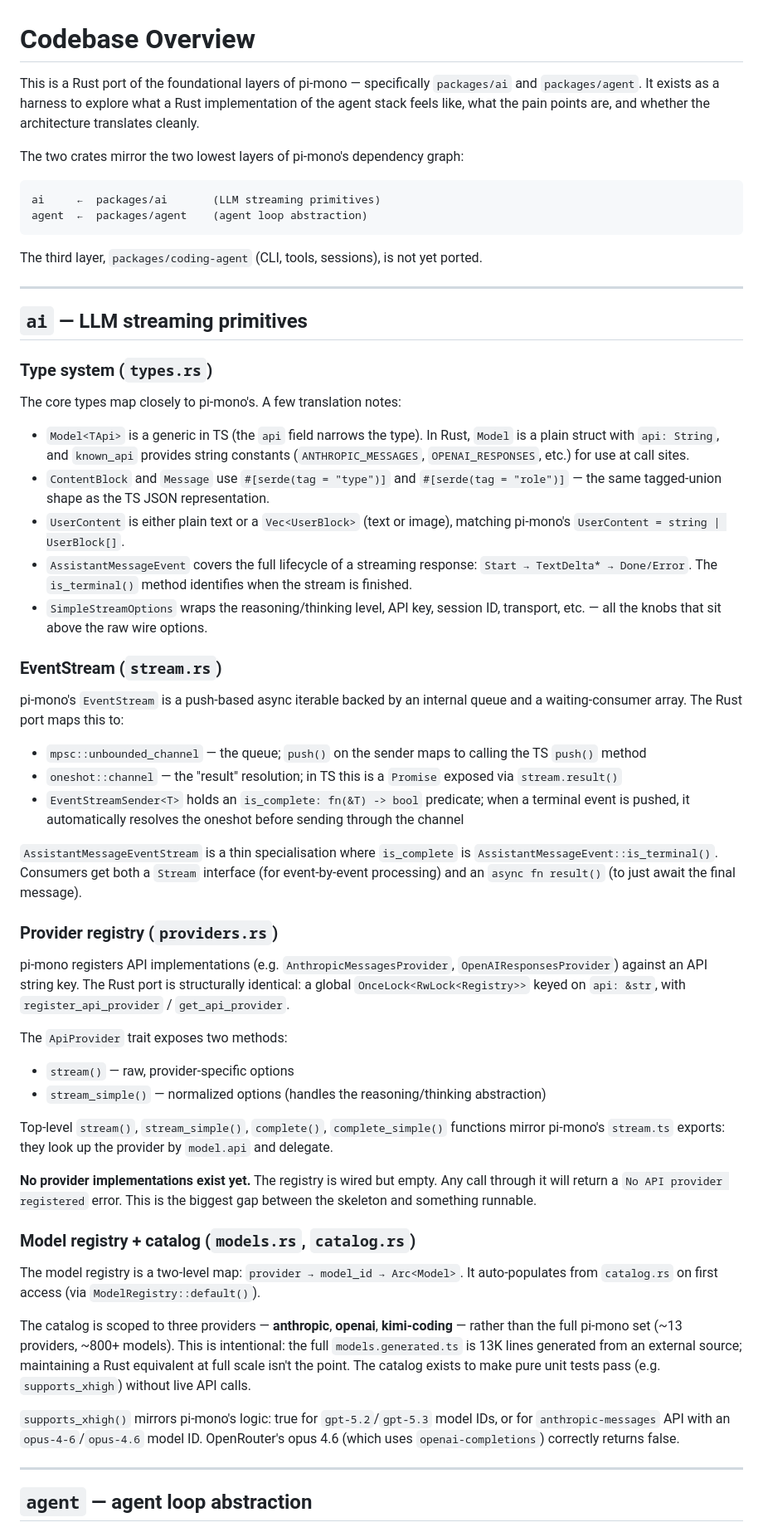
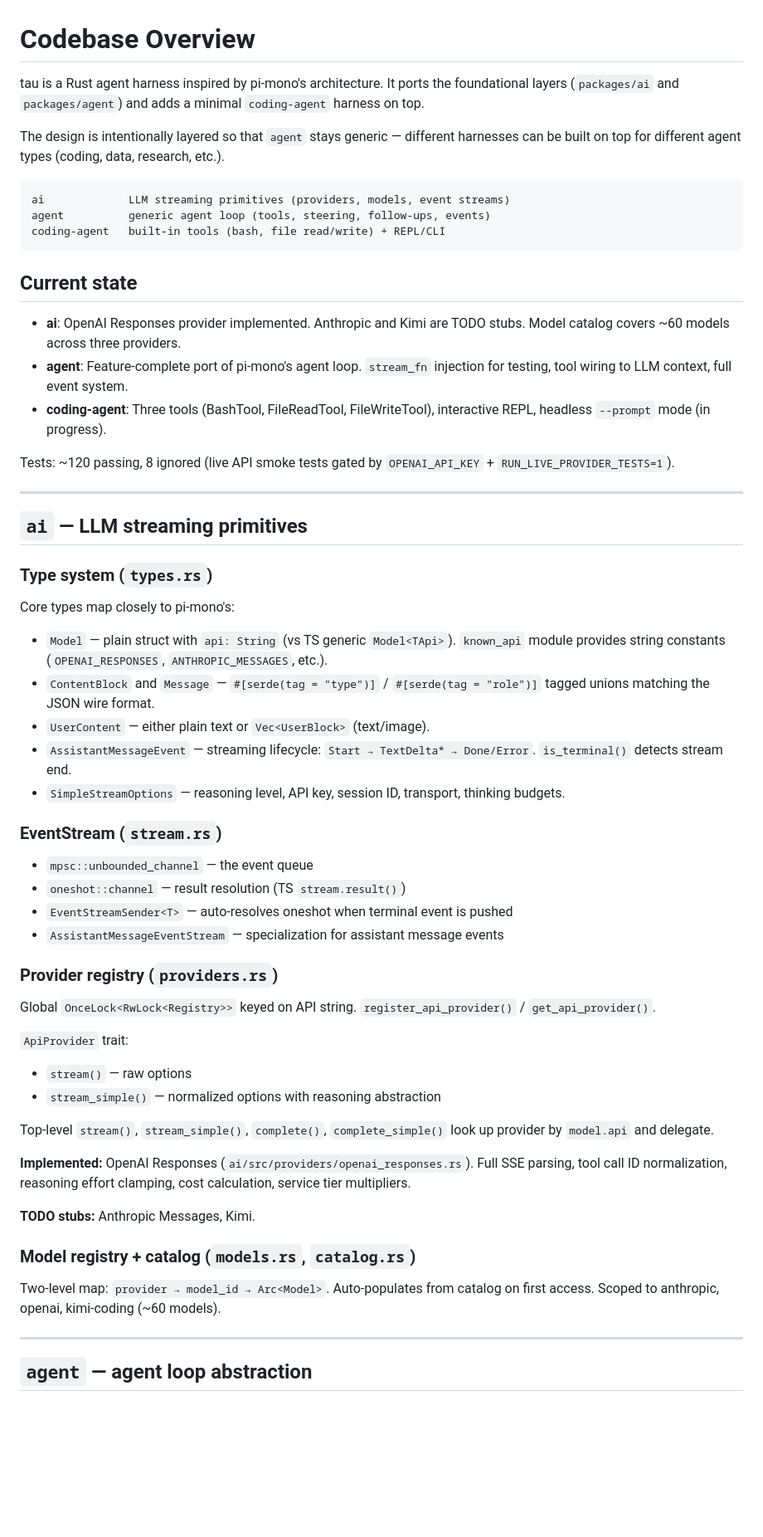
Before and after one commit to nwyin/tau, a Markdown page: docs/overview.md, the part around one of its changes. Shown at 83% size. Rendered like a GitHub page; blank space fills up the shorter version.

````diff
--- a/docs/overview.md
+++ b/docs/overview.md
@@ -1,15 +1,22 @@
 # Codebase Overview
 
-This is a Rust port of the foundational layers of pi-mono — specifically `packages/ai` and `packages/agent`. It exists as a harness to explore what a Rust implementation of the agent stack feels like, what the pain points are, and whether the architecture translates cleanly.
+tau is a Rust agent harness inspired by pi-mono's architecture. It ports the foundational layers (`packages/ai` and `packages/agent`) and adds a minimal `coding-agent` harness on top.
 
-The two crates mirror the two lowest layers of pi-mono's dependency graph:
+The design is intentionally layered so that `agent` stays generic — different harnesses can be built on top for different agent types (coding, data, research, etc.).
 
 ```
-ai     ←  packages/ai       (LLM streaming primitives)
-agent  ←  packages/agent    (agent loop abstraction)
+ai             LLM streaming primitives (providers, models, event streams)
+agent          generic agent loop (tools, steering, follow-ups, events)
+coding-agent   built-in tools (bash, file read/write) + REPL/CLI
 ```
 
-The third layer, `packages/coding-agent` (CLI, tools, sessions), is not yet ported.
+## Current state
+
+- **ai**: OpenAI Responses provider implemented. Anthropic and Kimi are TODO stubs. Model catalog covers ~60 models across three providers.
+- **agent**: Feature-complete port of pi-mono's agent loop. `stream_fn` injection for testing, tool wiring to LLM context, full event system.
+- **coding-agent**: Three tools (BashTool, FileReadTool, FileWriteTool), interactive REPL, headless `--prompt` mode (in progress).
+
+Tests: ~120 passing, 8 ignored (live API smoke tests gated by `OPENAI_API_KEY` + `RUN_LIVE_PROVIDER_TESTS=1`).
 
 ---
 
@@ -17,43 +24,38 @@ The third layer, `packages/coding-agent` (CLI, tools, sessions), is not yet port
 
 ### Type system (`types.rs`)
 
-The core types map closely to pi-mono's. A few translation notes:
+Core types map closely to pi-mono's:
 
-- `Model<TApi>` is a generic in TS (the `api` field narrows the type). In Rust, `Model` is a plain struct with `api: String`, and `known_api` provides string constants (`ANTHROPIC_MESSAGES`, `OPENAI_RESPONSES`, etc.) for use at call sites.
-- `ContentBlock` and `Message` use `#[serde(tag = "type")]` and `#[serde(tag = "role")]` — the same tagged-union shape as the TS JSON representation.
-- `UserContent` is either plain text or a `Vec<UserBlock>` (text or image), matching pi-mono's `UserContent = string | UserBlock[]`.
-- `AssistantMessageEvent` covers the full lifecycle of a streaming response: `Start → TextDelta* → Done/Error`. The `is_terminal()` method identifies when the stream is finished.
-- `SimpleStreamOptions` wraps the reasoning/thinking level, API key, session ID, transport, etc. — all the knobs that sit above the raw wire options.
+- `Model` — plain struct with `api: String` (vs TS generic `Model<TApi>`). `known_api` module provides string constants (`OPENAI_RESPONSES`, `ANTHROPIC_MESSAGES`, etc.).
+- `ContentBlock` and `Message` — `#[serde(tag = "type")]` / `#[serde(tag = "role")]` tagged unions matching the JSON wire format.
+- `UserContent` — either plain text or `Vec<UserBlock>` (text/image).
+- `AssistantMessageEvent` — streaming lifecycle: `Start → TextDelta* → Done/Error`. `is_terminal()` detects stream end.
+- `SimpleStreamOptions` — reasoning level, API key, session ID, transport, thinking budgets.
 
 ### EventStream (`stream.rs`)
 
-pi-mono's `EventStream` is a push-based async iterable backed by an internal queue and a waiting-consumer array. The Rust port maps this to:
-
-- `mpsc::unbounded_channel` — the queue; `push()` on the sender maps to calling the TS `push()` method
-- `oneshot::channel` — the "result" resolution; in TS this is a `Promise` exposed via `stream.result()`
-- `EventStreamSender<T>` holds an `is_complete: fn(&T) -> bool` predicate; when a terminal event is pushed, it automatically resolves the oneshot before sending through the channel
-
-`AssistantMessageEventStream` is a thin specialisation where `is_complete` is `AssistantMessageEvent::is_terminal()`. Consumers get both a `Stream` interface (for event-by-event processing) and an `async fn result()` (to just await the final message).
+- `mpsc::unbounded_channel` — the event queue
+- `oneshot::channel` — result resolution (TS `stream.result()`)
+- `EventStreamSender<T>` — auto-resolves oneshot when terminal event is pushed
+- `AssistantMessageEventStream` — specialization for assistant message events
 
 ### Provider registry (`providers.rs`)
 
-pi-mono registers API implementations (e.g. `AnthropicMessagesProvider`, `OpenAIResponsesProvider`) against an API string key. The Rust port is structurally identical: a global `OnceLock<RwLock<Registry>>` keyed on `api: &str`, with `register_api_provider` / `get_api_provider`.
+Global `OnceLock<RwLock<Registry>>` keyed on API string. `register_api_provider()` / `get_api_provider()`.
 
-The `ApiProvider` trait exposes two methods:
-- `stream()` — raw, provider-specific options
-- `stream_simple()` — normalized options (handles the reasoning/thinking abstraction)
+`ApiProvider` trait:
+- `stream()` — raw options
+- `stream_simple()` — normalized options with reasoning abstraction
 
-Top-level `stream()`, `stream_simple()`, `complete()`, `complete_simple()` functions mirror pi-mono's `stream.ts` exports: they look up the provider by `model.api` and delegate.
+Top-level `stream()`, `stream_simple()`, `complete()`, `complete_simple()` look up provider by `model.api` and delegate.
 
-**No provider implementations exist yet.** The registry is wired but empty. Any call through it will return a `No API provider registered` error. This is the biggest gap between the skeleton and something runnable.
+**Implemented:** OpenAI Responses (`ai/src/providers/openai_responses.rs`). Full SSE parsing, tool call ID normalization, reasoning effort clamping, cost calculation, service tier multipliers.
+
+**TODO stubs:** Anthropic Messages, Kimi.
 
 ### Model registry + catalog (`models.rs`, `catalog.rs`)
 
-The model registry is a two-level map: `provider → model_id → Arc<Model>`. It auto-populates from `catalog.rs` on first access (via `ModelRegistry::default()`).
-
-The catalog is scoped to three providers — **anthropic**, **openai**, **kimi-coding** — rather than the full pi-mono set (~13 providers, ~800+ models). This is intentional: the full `models.generated.ts` is 13K lines generated from an external source; maintaining a Rust equivalent at full scale isn't the point. The catalog exists to make pure unit tests pass (e.g. `supports_xhigh`) without live API calls.
-
-`supports_xhigh()` mirrors pi-mono's logic: true for `gpt-5.2`/`gpt-5.3` model IDs, or for `anthropic-messages` API with an `opus-4-6`/`opus-4.6` model ID. OpenRouter's opus 4.6 (which uses `openai-completions`) correctly returns false.
+Two-level map: `provider → model_id → Arc<Model>`. Auto-populates from catalog on first access. Scoped to anthropic, openai, kimi-coding (~60 models).
 
 ---
 
````
Also changed, not shown: other parts of docs/overview.md (+48 -50 lines), docs/roadmap.md (added, +84 -0 lines).
